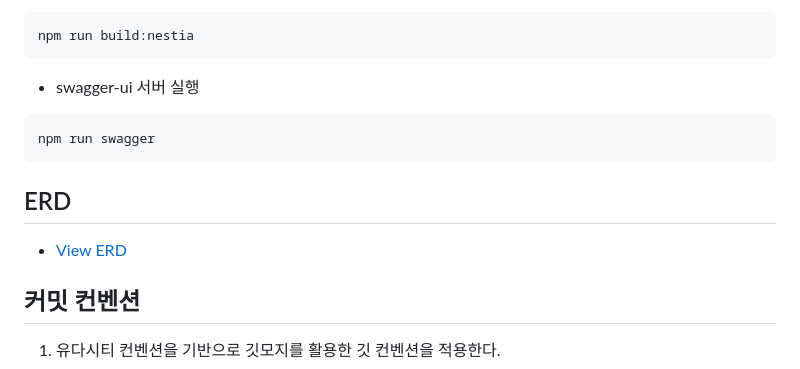
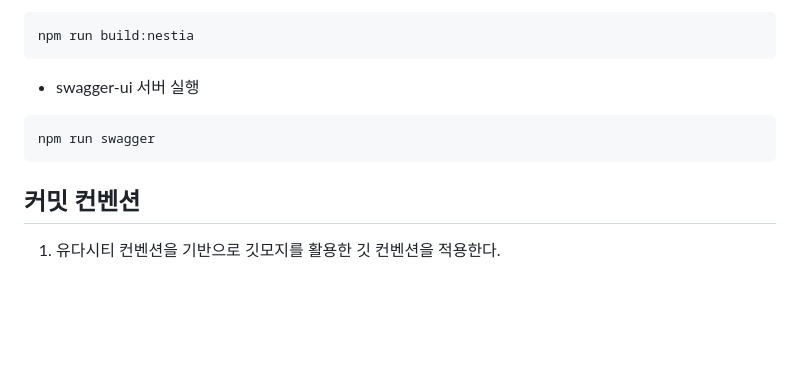
Before and after one commit to rojiwon123/safe-nest-template, a Markdown page: README.md, the part around one of its changes. Drawn GitHub-style; blank space fills up the shorter version.

````diff
--- a/README.md
+++ b/README.md
@@ -54,10 +54,6 @@ npm run build:nestia
 npm run swagger
 ```
 
-## ERD
-
--   [View ERD](./ERD.md)
-
 ## 커밋 컨벤션
 
 1. 유다시티 컨벤션을 기반으로 깃모지를 활용한 깃 컨벤션을 적용한다.
````
Also changed, not shown: other parts of README.md (+1 -1 lines).
